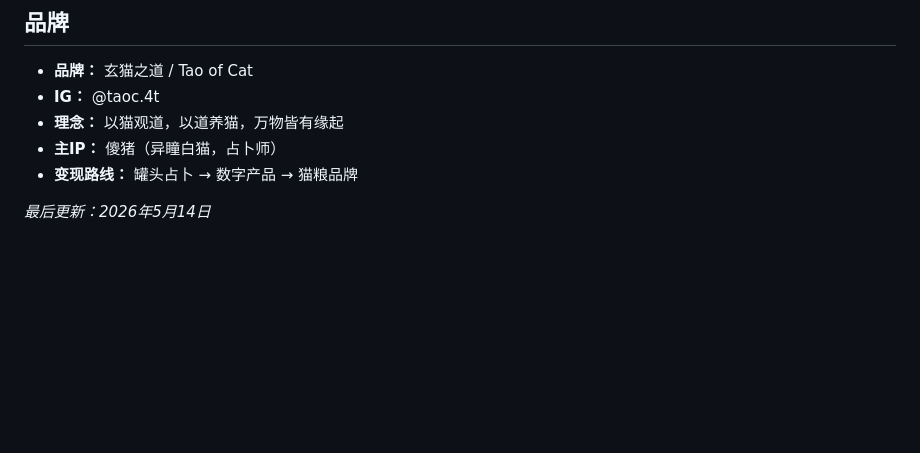
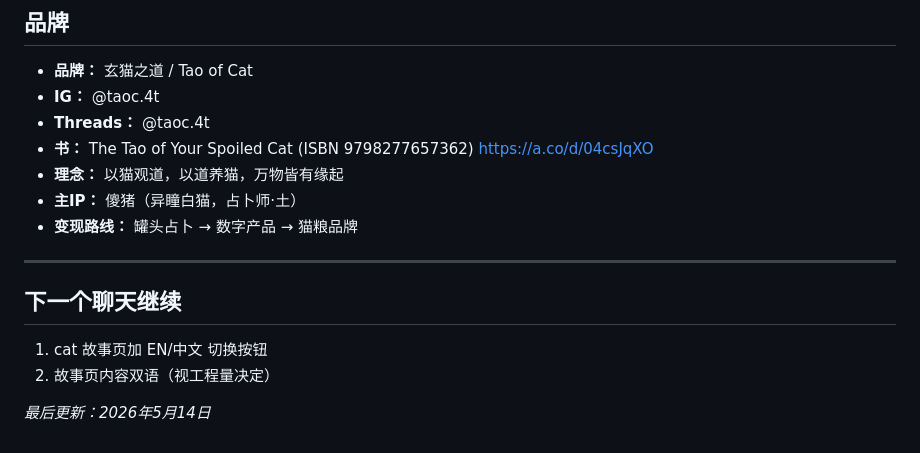
Before and after one commit to chrisdata/taoofcat, a Markdown page: ROADMAP.md, the part around one of its changes. Rendered like a GitHub page; blank space fills up the shorter version.

```diff
--- a/ROADMAP.md
+++ b/ROADMAP.md
@@ -104,8 +151,17 @@
 
 - **品牌：** 玄猫之道 / Tao of Cat
 - **IG：** @taoc.4t
+- **Threads：** @taoc.4t
+- **书：** The Tao of Your Spoiled Cat (ISBN 9798277657362) https://a.co/d/04csJqXO
 - **理念：** 以猫观道，以道养猫，万物皆有缘起
-- **主IP：** 傻猪（异瞳白猫，占卜师）
+- **主IP：** 傻猪（异瞳白猫，占卜师·土）
 - **变现路线：** 罐头占卜 → 数字产品 → 猫粮品牌
 
+---
+
+## 下一个聊天继续
+
+1. cat 故事页加 EN/中文 切换按钮
+2. 故事页内容双语（视工程量决定）
+
 *最后更新：2026年5月14日*
```
Also changed, not shown: other parts of ROADMAP.md (+66 -19 lines).
